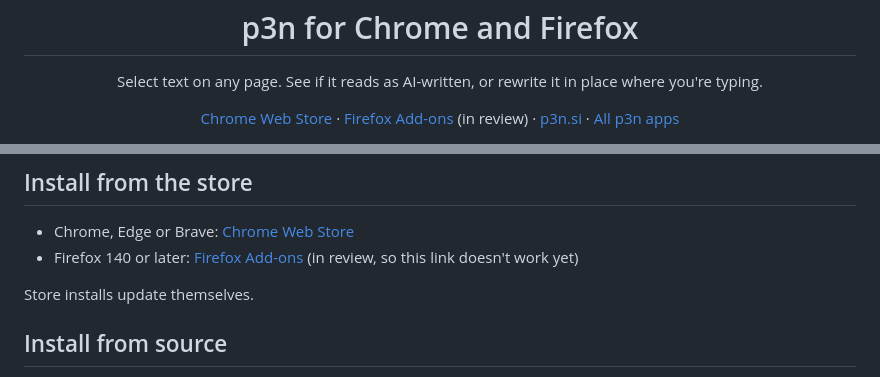
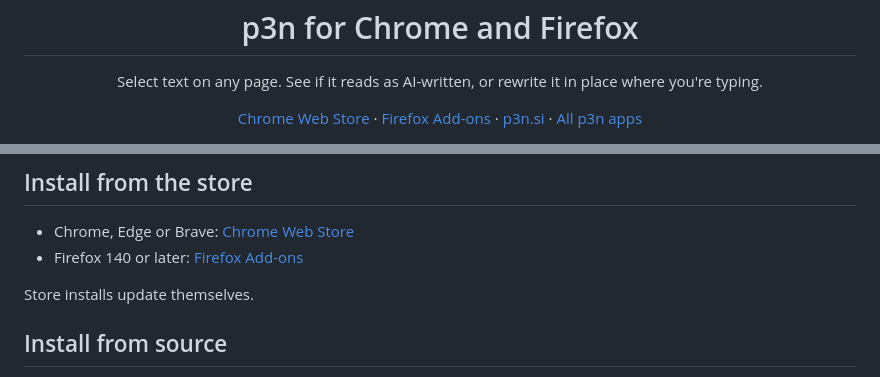
Before and after one commit to Barabosik/p3n-chrome-extension, a Markdown page: README.md, 2 parts joined by grey strips. GitHub-like rendering.

Commit message:
README: Firefox Add-ons is live

```diff
--- a/README.md
+++ b/README.md
@@ -9,7 +9,7 @@
 </p>
 
 <p align="center">
-  <a href="https://chromewebstore.google.com/detail/bingopgkcgafmnpkoeckijkcbnfmchnh">Chrome Web Store</a> · <a href="https://addons.mozilla.org/firefox/addon/p3n/">Firefox Add-ons</a> (in review) · <a href="https://p3n.si">p3n.si</a> · <a href="https://nikita-andreiev.com/p3n/">All p3n apps</a>
+  <a href="https://chromewebstore.google.com/detail/bingopgkcgafmnpkoeckijkcbnfmchnh">Chrome Web Store</a> · <a href="https://addons.mozilla.org/firefox/addon/p3n/">Firefox Add-ons</a> · <a href="https://p3n.si">p3n.si</a> · <a href="https://nikita-andreiev.com/p3n/">All p3n apps</a>
 </p>
 
 <p align="center">
@@ -52,7 +53,7 @@ The extension sends the text you selected to `api.p3n.si`, and only when you cli
 ## Install from the store
 
 - Chrome, Edge or Brave: [Chrome Web Store](https://chromewebstore.google.com/detail/bingopgkcgafmnpkoeckijkcbnfmchnh)
-- Firefox 140 or later: [Firefox Add-ons](https://addons.mozilla.org/firefox/addon/p3n/) (in review, so this link doesn't work yet)
+- Firefox 140 or later: [Firefox Add-ons](https://addons.mozilla.org/firefox/addon/p3n/)
 
 Store installs update themselves.
 
```
Also changed, not shown: other parts of README.md (+1 -0 lines).
